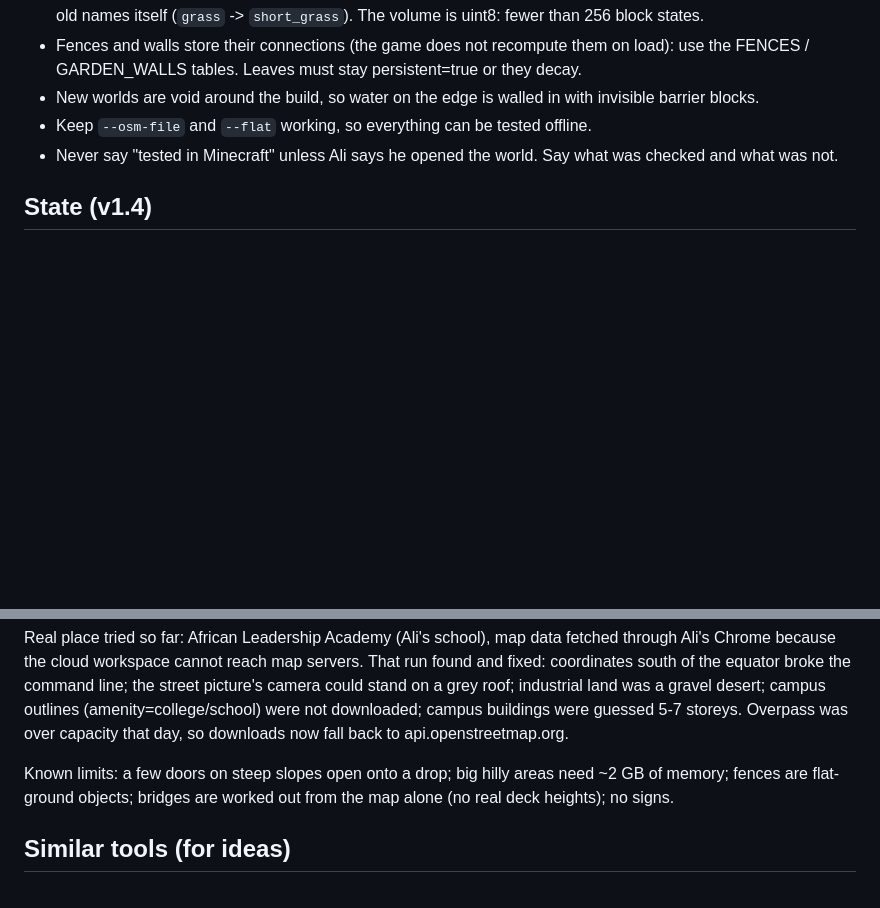
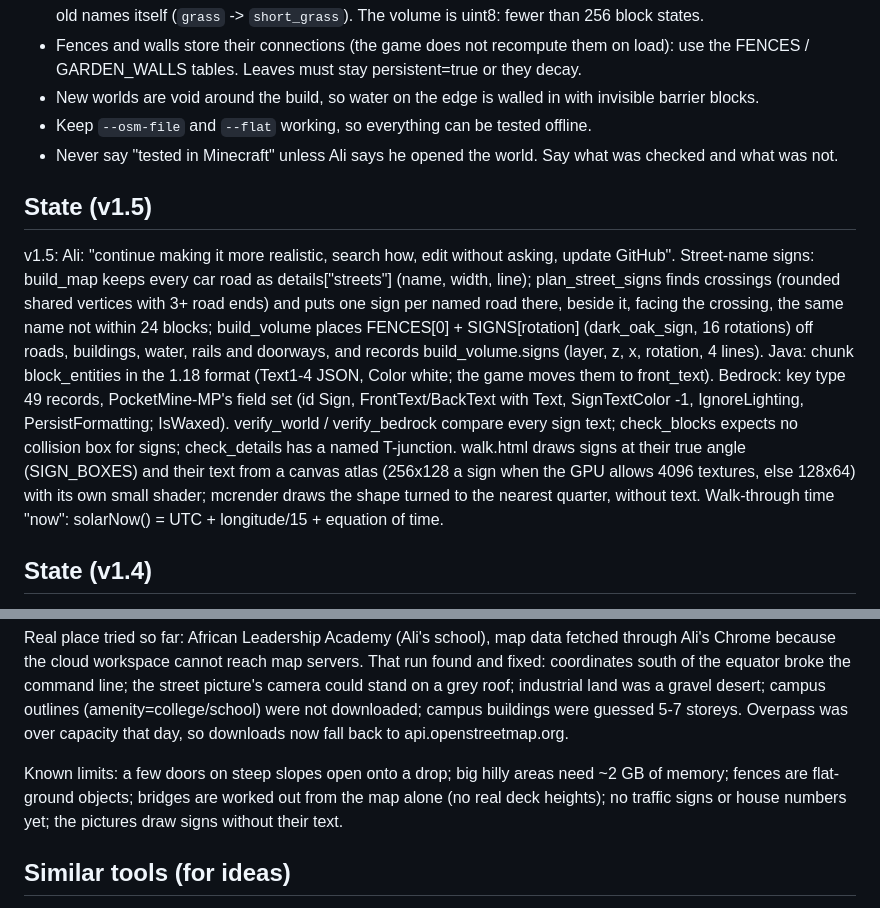
Before and after one commit to AstroAli5/place2mc, a Markdown page: CLAUDE.md, 2 parts joined by grey strips. Rendered like a GitHub page; blank space fills up the shorter version.

```diff
--- a/CLAUDE.md
+++ b/CLAUDE.md
@@ -87,6 +87,21 @@ the library Arnis uses) was built in the first session; rebuild it if needed. Th
 - New worlds are void around the build, so water on the edge is walled in with invisible barrier blocks.
 - Keep `--osm-file` and `--flat` working, so everything can be tested offline.
 - Never say "tested in Minecraft" unless Ali says he opened the world. Say what was checked and what was not.
+
+## State (v1.5)
+
+v1.5: Ali: "continue making it more realistic, search how, edit without asking, update GitHub". Street-name
+signs: build_map keeps every car road as details["streets"] (name, width, line); plan_street_signs finds crossings
+(rounded shared vertices with 3+ road ends) and puts one sign per named road there, beside it, facing the
+crossing, the same name not within 24 blocks; build_volume places FENCES[0] + SIGNS[rotation] (dark_oak_sign,
+16 rotations) off roads, buildings, water, rails and doorways, and records build_volume.signs (layer, z, x,
+rotation, 4 lines). Java: chunk block_entities in the 1.18 format (Text1-4 JSON, Color white; the game moves them
+to front_text). Bedrock: key type 49 records, PocketMine-MP's field set (id Sign, FrontText/BackText with Text,
+SignTextColor -1, IgnoreLighting, PersistFormatting; IsWaxed). verify_world / verify_bedrock compare every sign
+text; check_blocks expects no collision box for signs; check_details has a named T-junction. walk.html draws
+signs at their true angle (SIGN_BOXES) and their text from a canvas atlas (256x128 a sign when the GPU allows
+4096 textures, else 128x64) with its own small shader; mcrender draws the shape turned to the nearest quarter,
+without text. Walk-through time "now": solarNow() = UTC + longitude/15 + equation of time.
 
 ## State (v1.4)
 
@@ -198,7 +213,8 @@ a gravel desert; campus outlines (amenity=college/school) were not downloaded; c
 5-7 storeys. Overpass was over capacity that day, so downloads now fall back to api.openstreetmap.org.
 
 Known limits: a few doors on steep slopes open onto a drop; big hilly areas need ~2 GB of
-memory; fences are flat-ground objects; bridges are worked out from the map alone (no real deck heights); no signs.
+memory; fences are flat-ground objects; bridges are worked out from the map alone (no real deck heights); no traffic
+signs or house numbers yet; the pictures draw signs without their text.
 
 ## Similar tools (for ideas)
 
```
Also changed, not shown: README.md (+12 -1 lines), docs/ROADMAP.md (+15 -0 lines), docs/street-sign-ala.jpg (added), docs/street-sign-monaco.jpg (added), 11 other files.
